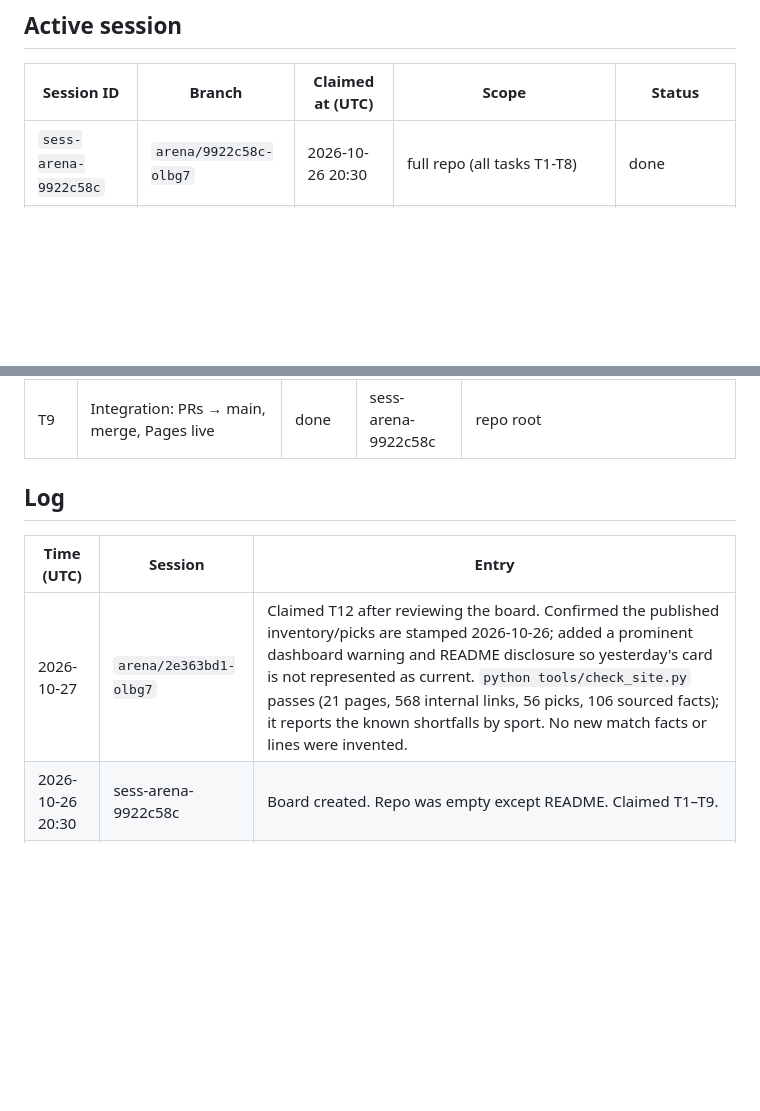
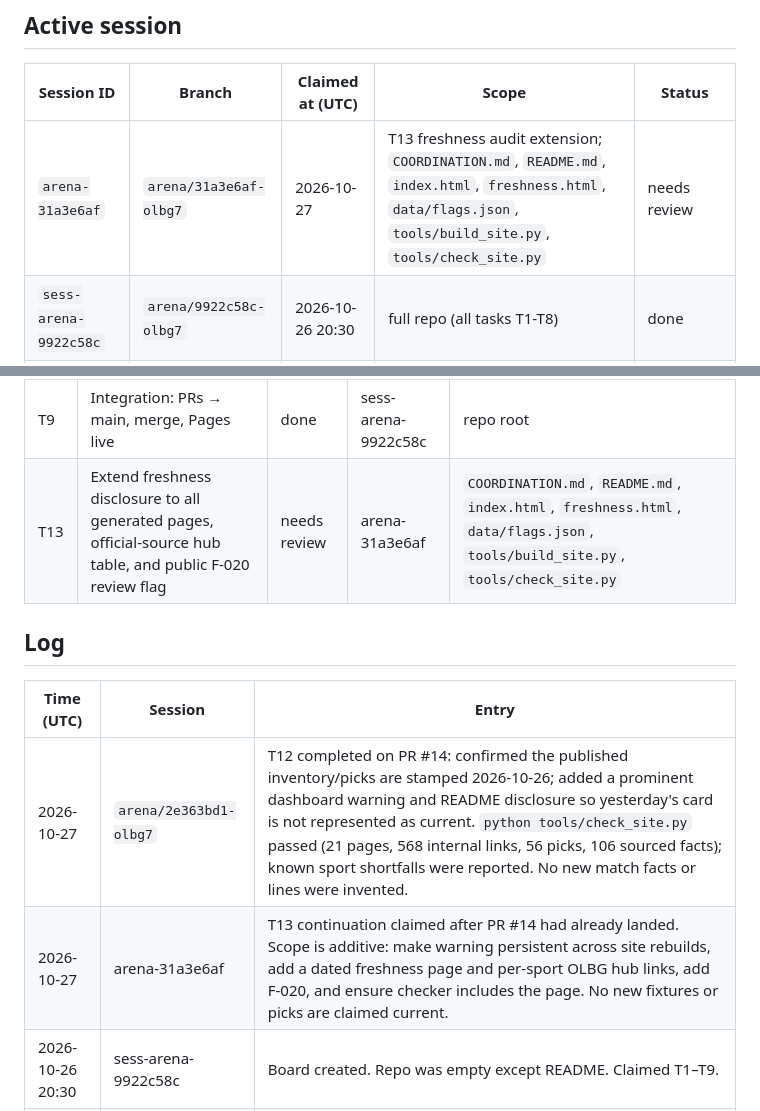
Before and after one commit to karagemop466-tech/Olbg7, a Markdown page: COORDINATION.md, 2 parts joined by grey strips. Rendered like a GitHub page; blank space fills up the shorter version.

Commit message:
Claim snapshot freshness audit
Co-authored-by: arena-agent <297053741+arena-agent@users.noreply.github.com>

```diff
--- a/COORDINATION.md
+++ b/COORDINATION.md
@@ -16,6 +16,7 @@ Last updated: 2026-10-26 (UTC) - board re-sourced from retrieved match data
 
 | Session ID | Branch | Claimed at (UTC) | Scope | Status |
 |---|---|---|---|---|
+| `arena-31a3e6af` | `arena/31a3e6af-olbg7` | 2026-10-27 | T13 freshness audit extension; `COORDINATION.md`, `README.md`, `index.html`, `freshness.html`, `data/flags.json`, `tools/build_site.py`, `tools/check_site.py` | needs review |
 | `sess-arena-9922c58c` | `arena/9922c58c-olbg7` | 2026-10-26 20:30 | full repo (all tasks T1-T8) | done |
 | `610d0099` | `arena/610d0099-olbg7` | 2026-10-26 ~19:30 | COORDINATION.md, data/picks.json, tools/build_site.py, docs/ | done (merged to main as PRs #1-#4) |
 
@@ -45,12 +46,14 @@ Last updated: 2026-10-26 (UTC) - board re-sourced from retrieved match data
 | T10 | Re-source every prediction from retrieved match data (scores, team news, venue, official times) | done | sess-arena-9922c58c | `data/picks_src1.json`, `data/picks_src2.json`, `tools/build_picks.py`, `data/flags.json` | 2026-10-26 22:40 |
 | T11 | Recompute all originating lines with corrected market structure (2-way vs 3-way by sport) | done | sess-arena-9922c58c | `tools/pricing.py`, `data/pricing.json` | 2026-10-26 22:45 |
 | T9 | Integration: PRs → main, merge, Pages live | done | sess-arena-9922c58c | repo root |
+| T13 | Extend freshness disclosure to all generated pages, official-source hub table, and public F-020 review flag | needs review | arena-31a3e6af | `COORDINATION.md`, `README.md`, `index.html`, `freshness.html`, `data/flags.json`, `tools/build_site.py`, `tools/check_site.py` |
 
 ## Log
 
 | Time (UTC) | Session | Entry |
 |---|---|---|
-| 2026-10-27 | `arena/2e363bd1-olbg7` | Claimed T12 after reviewing the board. Confirmed the published inventory/picks are stamped 2026-10-26; added a prominent dashboard warning and README disclosure so yesterday's card is not represented as current. `python tools/check_site.py` passes (21 pages, 568 internal links, 56 picks, 106 sourced facts); it reports the known shortfalls by sport. No new match facts or lines were invented. |
+| 2026-10-27 | `arena/2e363bd1-olbg7` | T12 completed on PR #14: confirmed the published inventory/picks are stamped 2026-10-26; added a prominent dashboard warning and README disclosure so yesterday's card is not represented as current. `python tools/check_site.py` passed (21 pages, 568 internal links, 56 picks, 106 sourced facts); known sport shortfalls were reported. No new match facts or lines were invented. |
+| 2026-10-27 | arena-31a3e6af | T13 continuation claimed after PR #14 had already landed. Scope is additive: make warning persistent across site rebuilds, add a dated freshness page and per-sport OLBG hub links, add F-020, and ensure checker includes the page. No new fixtures or picks are claimed current. |
 | 2026-10-26 20:30 | sess-arena-9922c58c | Board created. Repo was empty except README. Claimed T1–T9. |
 | 2026-10-26 20:30 | sess-arena-9922c58c | Confirmed GitHub Pages is live on `main` `/` at https://karagemop466-tech.github.io/Olbg7/ (build_type legacy, status built). Site must therefore live at repo root. |
 
```
